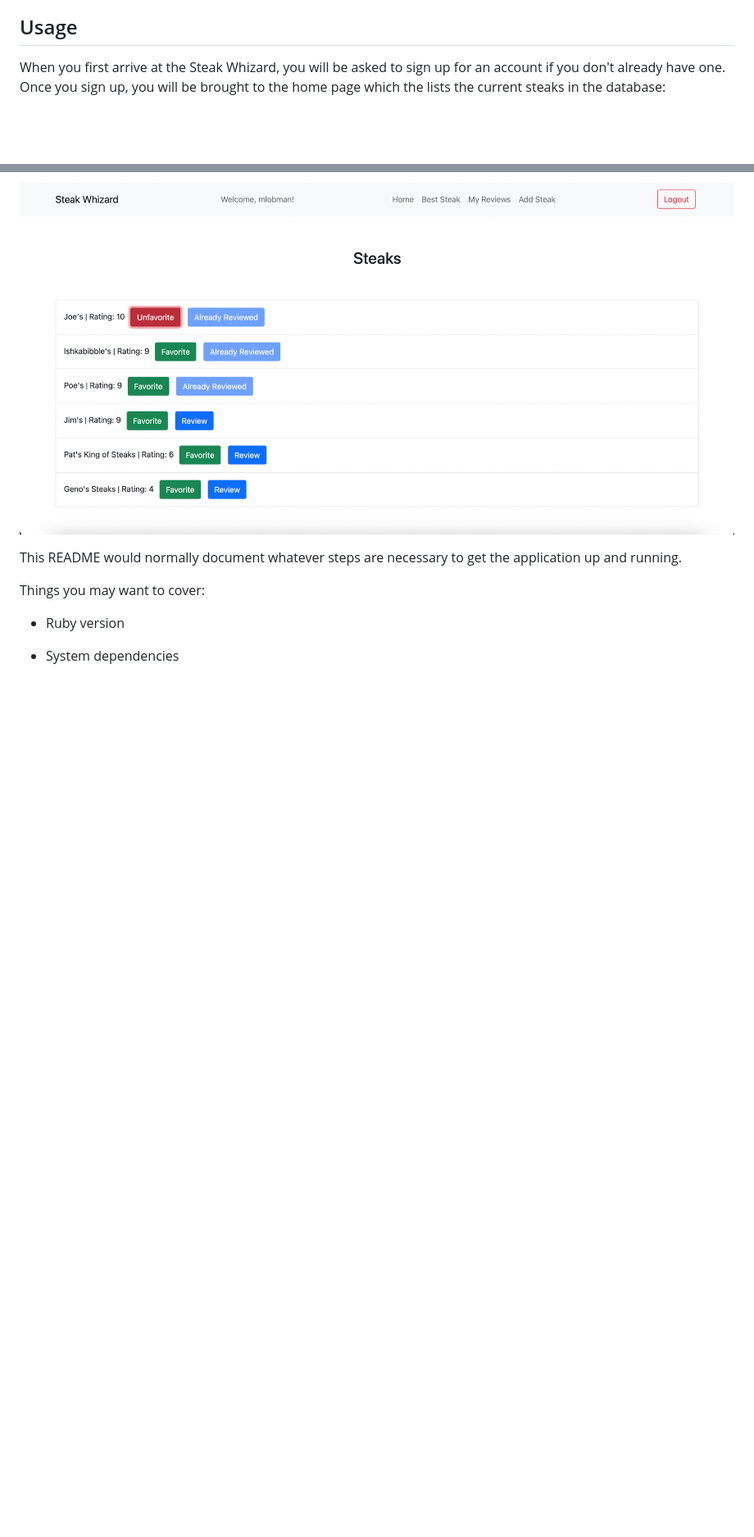
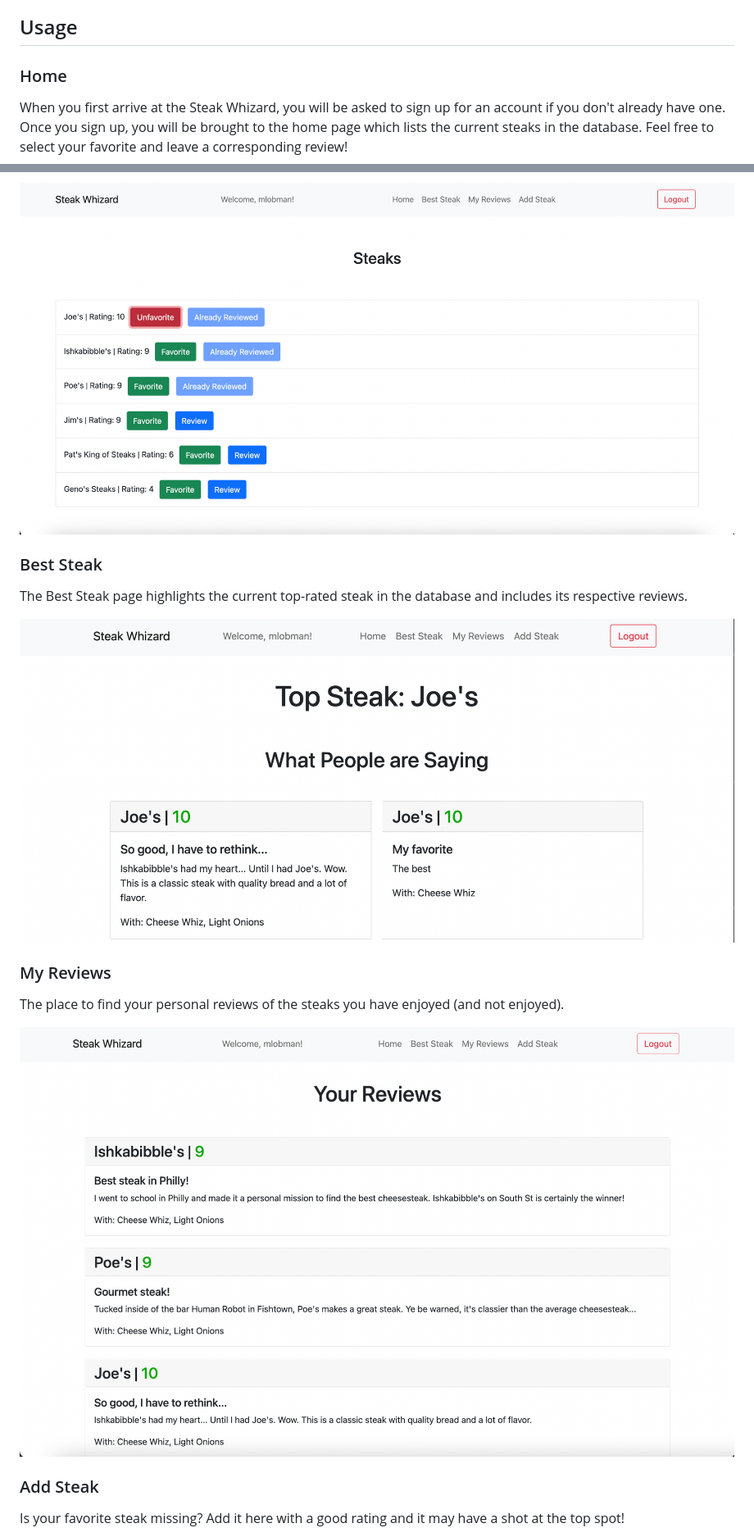
Before and after one commit to michaelLobman/steak-whizard, a Markdown page: README.md, 2 parts joined by grey strips. Shown: that part at 82% size. Rendered like a GitHub page; pictures changed too: images/best-steak.png (added), images/my-reviews.png (added); blank space fills up the shorter version.

```diff
--- a/README.md
+++ b/README.md
@@ -8,20 +8,25 @@ Steak Whizard is a place for Philly cheesesteak lovers to determine once and for
 
 ## Usage
 
-When you first arrive at the Steak Whizard, you will be asked to sign up for an account if you don't already have one. Once you sign up, you will be brought to the home page which the lists the current steaks in the database:
+### Home
+
+When you first arrive at the Steak Whizard, you will be asked to sign up for an account if you don't already have one. Once you sign up, you will be brought to the home page which lists the current steaks in the database. Feel free to select your favorite and leave a corresponding review!
 
 ![Home Page](./images/home-page.png)
 
+### Best Steak
 
+The Best Steak page highlights the current top-rated steak in the database and includes its respective reviews.
 
+![Best Steak](./images/best-steak.png)
 
+### My Reviews
 
-This README would normally document whatever steps are necessary to get the
-application up and running.
+The place to find your personal reviews of the steaks you have enjoyed (and not enjoyed).
 
-Things you may want to cover:
+![My Reviews](./images/my-reviews.png)
 
-* Ruby version
+### Add Steak
 
-* System dependencies
+Is your favorite steak missing? Add it here with a good rating and it may have a shot at the top spot!
 
```
Also changed, not shown: other parts of README.md (+4 -10 lines), images/add-steak.png (added).
